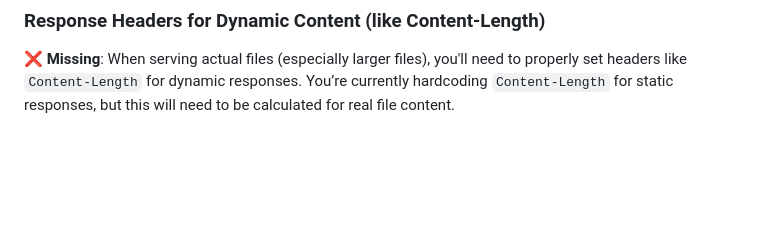
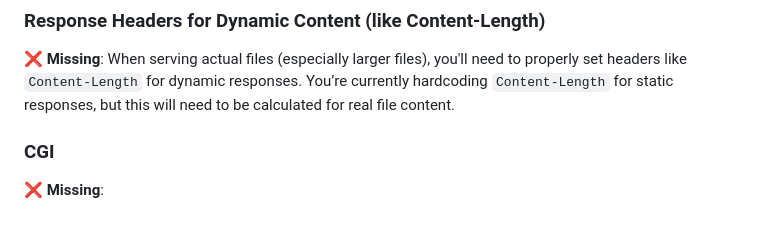
Before and after one commit to bejasch/Webserv, a Markdown page: jk_test/README.md, the part around the change. Rendered like a GitHub page; blank space fills up the shorter version.

Commit message:
added missing requirement

```diff
--- a/jk_test/README.md
+++ b/jk_test/README.md
@@ -58,3 +58,6 @@ Here is a breakdown of the requirements in your project, organized into what you
 
 ### Response Headers for Dynamic Content (like Content-Length)
 ❌ **Missing**: When serving actual files (especially larger files), you'll need to properly set headers like `Content-Length` for dynamic responses. You’re currently hardcoding `Content-Length` for static responses, but this will need to be calculated for real file content.
+
+### CGI
+❌ **Missing**:
```
